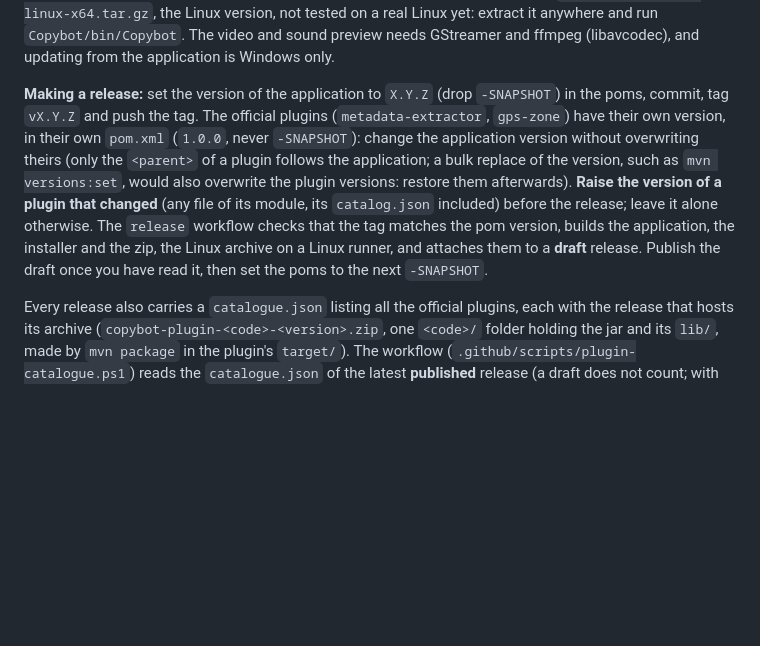
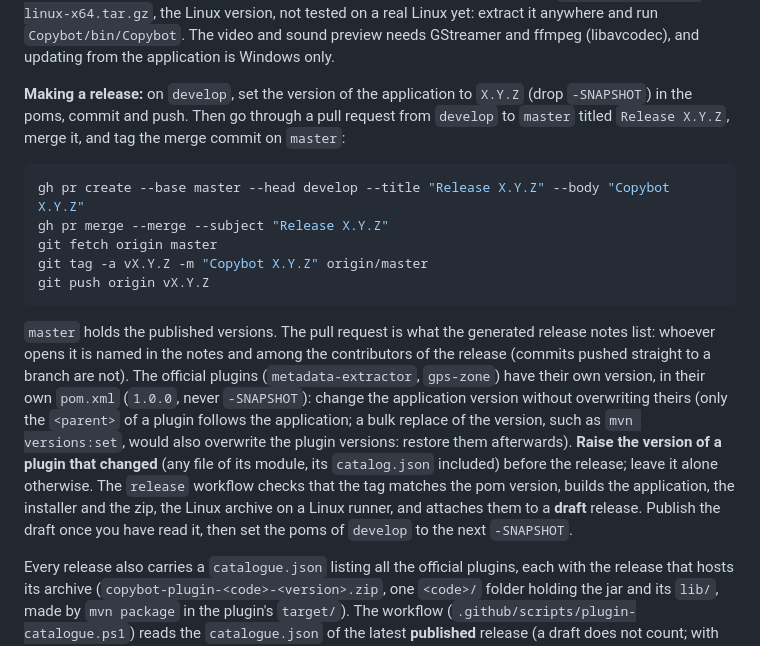
Before and after one commit to sgodmez/copybot, a Markdown page: README.md, the part around the change. GitHub-like rendering; blank space fills up the shorter version.

Commit message:
README: a release goes through a pull request from develop to master (named in the generated notes) and is tagged on master
Co-Authored-By: Claude Opus 5.5 (1M context) <noreply@anthropic.com>

````diff
--- a/README.md
+++ b/README.md
@@ -334,8 +334,23 @@ tested on a real Linux yet: extract it anywhere and run `Copybot/bin/Copybot`.
 The video and sound preview needs GStreamer and ffmpeg (libavcodec), and
 updating from the application is Windows only.
 
-**Making a release:** set the version of the application to `X.Y.Z` (drop
-`-SNAPSHOT`) in the poms, commit, tag `vX.Y.Z` and push the tag. The official
+**Making a release:** on `develop`, set the version of the application to
+`X.Y.Z` (drop `-SNAPSHOT`) in the poms, commit and push. Then go through a
+pull request from `develop` to `master` titled `Release X.Y.Z`, merge it, and
+tag the merge commit on `master`:
+
+```sh
+gh pr create --base master --head develop --title "Release X.Y.Z" --body "Copybot X.Y.Z"
+gh pr merge --merge --subject "Release X.Y.Z"
+git fetch origin master
+git tag -a vX.Y.Z -m "Copybot X.Y.Z" origin/master
+git push origin vX.Y.Z
+```
+
+`master` holds the published versions. The pull request is what the generated
+release notes list: whoever opens it is named in the notes and among the
+contributors of the release (commits pushed straight to a branch are not).
+The official
 plugins (`metadata-extractor`, `gps-zone`) have their own version, in their own
 `pom.xml` (`1.0.0`, never `-SNAPSHOT`): change the application version
 without overwriting theirs (only the `<parent>` of a plugin follows the
@@ -345,7 +360,7 @@ of a plugin that changed** (any file of its module, its `catalog.json`
 included) before the release; leave it alone otherwise. The `release` workflow
 checks that the tag matches the pom version, builds the application, the
 installer and the zip, the Linux archive on a Linux runner, and attaches them to a **draft** release. Publish the
-draft once you have read it, then set the poms to the next `-SNAPSHOT`.
+draft once you have read it, then set the poms of `develop` to the next `-SNAPSHOT`.
 
 Every release also carries a `catalogue.json` listing all the official
 plugins, each with the release that hosts its archive
````
